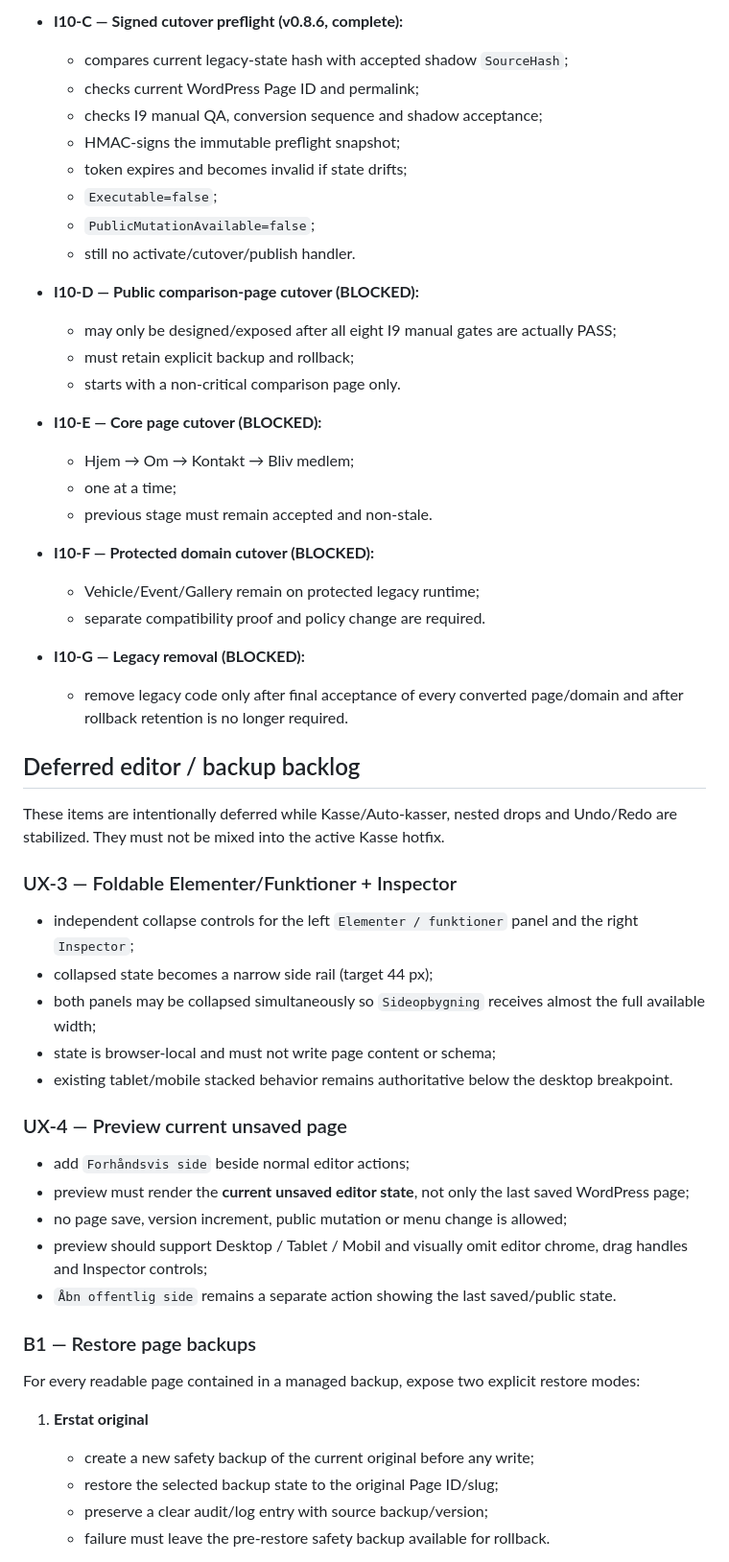
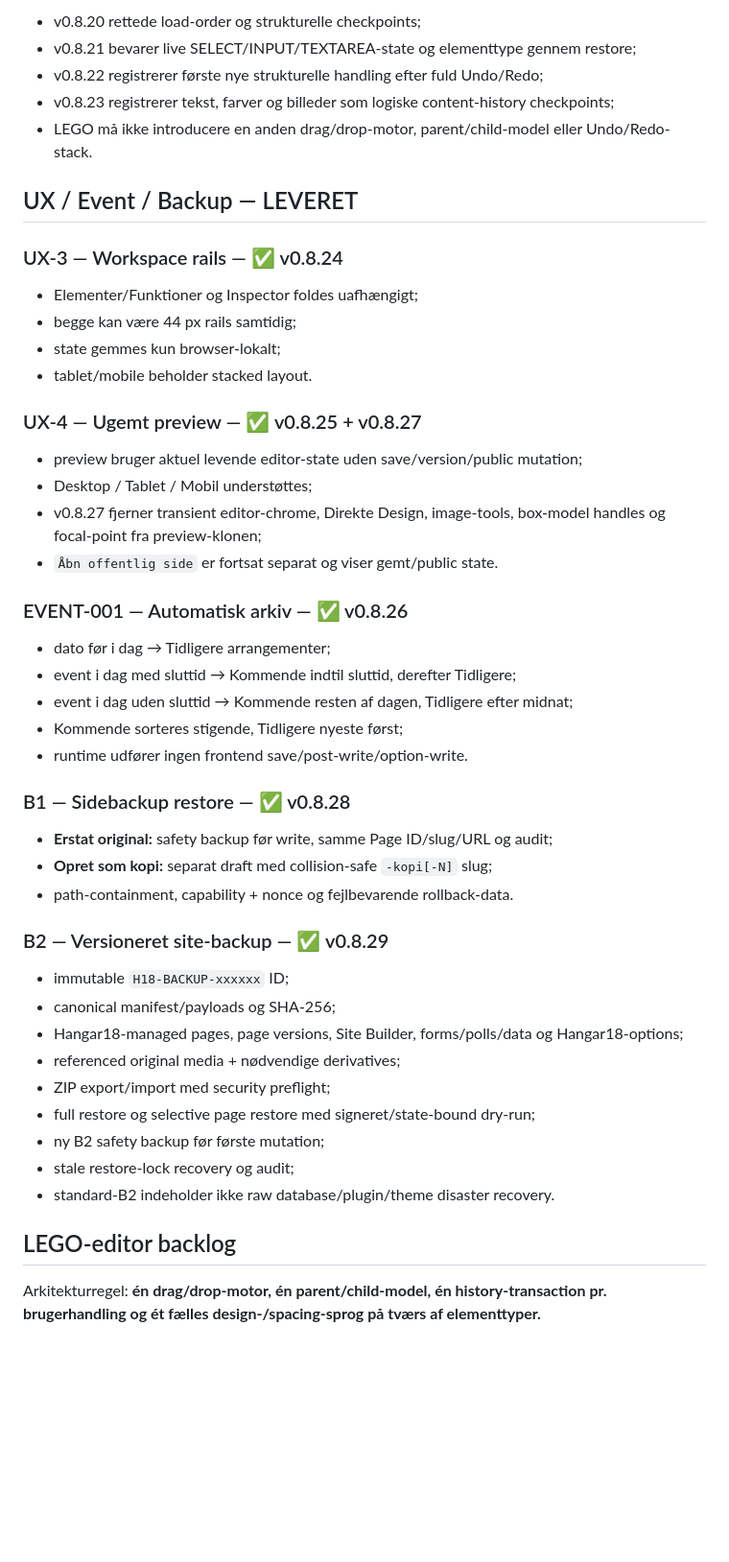
Before and after one commit to phenixdk2020/hangar18-manager, a Markdown page: docs/integration-backlog-after-ud120.md, the part around one of its changes. Shown at 96% size. GitHub-like rendering; blank space fills up the shorter version.

Commit message:
Update integration backlog through v0.8.30 LEGO foundation

```diff
--- a/docs/integration-backlog-after-ud120.md
+++ b/docs/integration-backlog-after-ud120.md
@@ -182,58 +89,53 @@ Fixed conversion order:
 
-- **I10-C — Signed cutover preflight (v0.8.6, complete):**
-  - compares current legacy-state hash with accepted shadow `SourceHash`;
-  - checks current WordPress Page ID and permalink;
-  - checks I9 manual QA, conversion sequence and shadow acceptance;
-  - HMAC-signs the immutable preflight snapshot;
-  - token expires and becomes invalid if state drifts;
-  - `Executable=false`;
-  - `PublicMutationAvailable=false`;
-  - still no activate/cutover/publish handler.
+- v0.8.20 rettede load-order og strukturelle checkpoints;
+- v0.8.21 bevarer live SELECT/INPUT/TEXTAREA-state og elementtype gennem restore;
+- v0.8.22 registrerer første nye strukturelle handling efter fuld Undo/Redo;
+- v0.8.23 registrerer tekst, farver og billeder som logiske content-history checkpoints;
+- LEGO må ikke introducere en anden drag/drop-motor, parent/child-model eller Undo/Redo-stack.
 
-- **I10-D — Public comparison-page cutover (BLOCKED):**
-  - may only be designed/exposed after all eight I9 manual gates are actually PASS;
-  - must retain explicit backup and rollback;
-  - starts with a non-critical comparison page only.
+## UX / Event / Backup — LEVERET
 
-- **I10-E — Core page cutover (BLOCKED):**
-  - Hjem → Om → Kontakt → Bliv medlem;
-  - one at a time;
-  - previous stage must remain accepted and non-stale.
+### UX-3 — Workspace rails — ✅ v0.8.24
 
-- **I10-F — Protected domain cutover (BLOCKED):**
-  - Vehicle/Event/Gallery remain on protected legacy runtime;
-  - separate compatibility proof and policy change are required.
+- Elementer/Funktioner og Inspector foldes uafhængigt;
+- begge kan være 44 px rails samtidig;
+- state gemmes kun browser-lokalt;
+- tablet/mobile beholder stacked layout.
 
-- **I10-G — Legacy removal (BLOCKED):**
-  - remove legacy code only after final acceptance of every converted page/domain and after rollback retention is no longer required.
+### UX-4 — Ugemt preview — ✅ v0.8.25 + v0.8.27
 
-## Deferred editor / backup backlog
+- preview bruger aktuel levende editor-state uden save/version/public mutation;
+- Desktop / Tablet / Mobil understøttes;
+- v0.8.27 fjerner transient editor-chrome, Direkte Design, image-tools, box-model handles og focal-point fra preview-klonen;
+- `Åbn offentlig side` er fortsat separat og viser gemt/public state.
 
-These items are intentionally deferred while Kasse/Auto-kasser, nested drops and Undo/Redo are stabilized. They must not be mixed into the active Kasse hotfix.
+### EVENT-001 — Automatisk arkiv — ✅ v0.8.26
 
-### UX-3 — Foldable Elementer/Funktioner + Inspector
+- dato før i dag → Tidligere arrangementer;
+- event i dag med sluttid → Kommende indtil sluttid, derefter Tidligere;
+- event i dag uden sluttid → Kommende resten af dagen, Tidligere efter midnat;
+- Kommende sorteres stigende, Tidligere nyeste først;
+- runtime udfører ingen frontend save/post-write/option-write.
 
-- independent collapse controls for the left `Elementer / funktioner` panel and the right `Inspector`;
-- collapsed state becomes a narrow side rail (target 44 px);
-- both panels may be collapsed simultaneously so `Sideopbygning` receives almost the full available width;
-- state is browser-local and must not write page content or schema;
-- existing tablet/mobile stacked behavior remains authoritative below the desktop breakpoint.
+### B1 — Sidebackup restore — ✅ v0.8.28
 
-### UX-4 — Preview current unsaved page
+- **Erstat original:** safety backup før write, samme Page ID/slug/URL og audit;
+- **Opret som kopi:** separat draft med collision-safe `-kopi[-N]` slug;
+- path-containment, capability + nonce og fejlbevarende rollback-data.
 
-- add `Forhåndsvis side` beside normal editor actions;
-- preview must render the **current unsaved editor state**, not only the last saved WordPress page;
-- no page save, version increment, public mutation or menu change is allowed;
-- preview should support Desktop / Tablet / Mobil and visually omit editor chrome, drag handles and Inspector controls;
-- `Åbn offentlig side` remains a separate action showing the last saved/public state.
+### B2 — Versioneret site-backup — ✅ v0.8.29
 
-### B1 — Restore page backups
+- immutable `H18-BACKUP-xxxxxx` ID;
+- canonical manifest/payloads og SHA-256;
+- Hangar18-managed pages, page versions, Site Builder, forms/polls/data og Hangar18-options;
+- referenced original media + nødvendige derivatives;
+- ZIP export/import med security preflight;
+- full restore og selective page restore med signeret/state-bound dry-run;
+- ny B2 safety backup før første mutation;
+- stale restore-lock recovery og audit;
+- standard-B2 indeholder ikke raw database/plugin/theme disaster recovery.
 
-For every readable page contained in a managed backup, expose two explicit restore modes:
+## LEGO-editor backlog
 
-1. **Erstat original**
-   - create a new safety backup of the current original before any write;
-   - restore the selected backup state to the original Page ID/slug;
-   - preserve a clear audit/log entry with source backup/version;
-   - failure must leave the pre-restore safety backup available for rollback.
+Arkitekturregel: **én drag/drop-motor, én parent/child-model, én history-transaction pr. brugerhandling og ét fælles design-/spacing-sprog på tværs af elementtyper.**
 
```
Also changed, not shown: other parts of docs/integration-backlog-after-ud120.md (+122 -196 lines).
